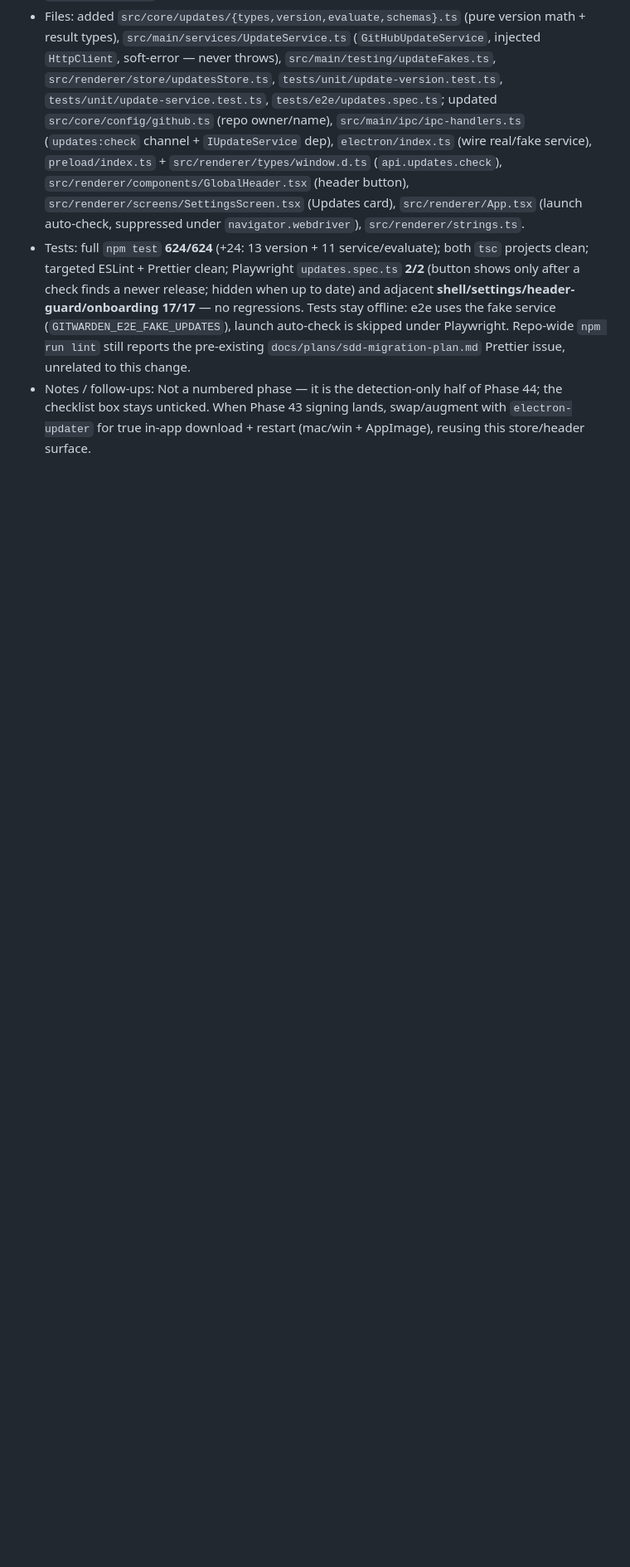
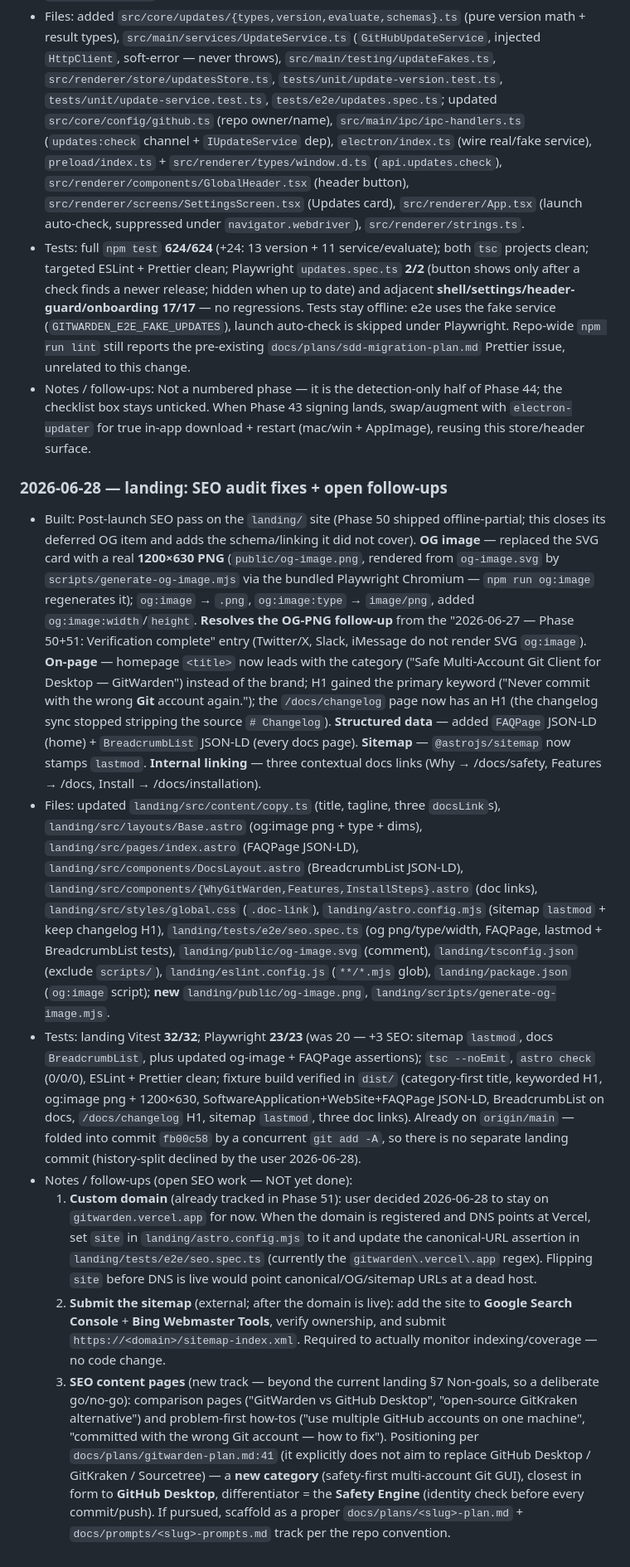
Before and after one commit to shchadyloTaras/gitwarden, a Markdown page: docs/progress-log.md, the part around the change. Shown at 83% size. Drawn GitHub-style; blank space fills up the shorter version.

Commit message:
docs: log landing SEO audit fixes + open follow-ups
Record the post-launch landing SEO pass (OG PNG, category-first title, keyworded H1, FAQPage + BreadcrumbList JSON-LD, sitemap lastmod, internal doc links) and the three open follow-ups: custom domain, sitemap submission, content pages.

Co-Authored-By: Claude <noreply@anthropic.com>

```diff
--- a/docs/progress-log.md
+++ b/docs/progress-log.md
@@ -917,3 +917,13 @@ Project status and the per-phase build log. **Kept out of `CLAUDE.md` / `AGENTS.
 - Files: added `src/core/updates/{types,version,evaluate,schemas}.ts` (pure version math + result types), `src/main/services/UpdateService.ts` (`GitHubUpdateService`, injected `HttpClient`, soft-error — never throws), `src/main/testing/updateFakes.ts`, `src/renderer/store/updatesStore.ts`, `tests/unit/update-version.test.ts`, `tests/unit/update-service.test.ts`, `tests/e2e/updates.spec.ts`; updated `src/core/config/github.ts` (repo owner/name), `src/main/ipc/ipc-handlers.ts` (`updates:check` channel + `IUpdateService` dep), `electron/index.ts` (wire real/fake service), `preload/index.ts` + `src/renderer/types/window.d.ts` (`api.updates.check`), `src/renderer/components/GlobalHeader.tsx` (header button), `src/renderer/screens/SettingsScreen.tsx` (Updates card), `src/renderer/App.tsx` (launch auto-check, suppressed under `navigator.webdriver`), `src/renderer/strings.ts`.
 - Tests: full `npm test` **624/624** (+24: 13 version + 11 service/evaluate); both `tsc` projects clean; targeted ESLint + Prettier clean; Playwright `updates.spec.ts` **2/2** (button shows only after a check finds a newer release; hidden when up to date) and adjacent **shell/settings/header-guard/onboarding 17/17** — no regressions. Tests stay offline: e2e uses the fake service (`GITWARDEN_E2E_FAKE_UPDATES`), launch auto-check is skipped under Playwright. Repo-wide `npm run lint` still reports the pre-existing `docs/plans/sdd-migration-plan.md` Prettier issue, unrelated to this change.
 - Notes / follow-ups: Not a numbered phase — it is the detection-only half of Phase 44; the checklist box stays unticked. When Phase 43 signing lands, swap/augment with `electron-updater` for true in-app download + restart (mac/win + AppImage), reusing this store/header surface.
+
+### 2026-06-28 — landing: SEO audit fixes + open follow-ups
+
+- Built: Post-launch SEO pass on the `landing/` site (Phase 50 shipped offline-partial; this closes its deferred OG item and adds the schema/linking it did not cover). **OG image** — replaced the SVG card with a real **1200×630 PNG** (`public/og-image.png`, rendered from `og-image.svg` by `scripts/generate-og-image.mjs` via the bundled Playwright Chromium — `npm run og:image` regenerates it); `og:image` → `.png`, `og:image:type` → `image/png`, added `og:image:width`/`height`. **Resolves the OG-PNG follow-up** from the "2026-06-27 — Phase 50+51: Verification complete" entry (Twitter/X, Slack, iMessage do not render SVG `og:image`). **On-page** — homepage `<title>` now leads with the category ("Safe Multi-Account Git Client for Desktop — GitWarden") instead of the brand; H1 gained the primary keyword ("Never commit with the wrong **Git** account again."); the `/docs/changelog` page now has an H1 (the changelog sync stopped stripping the source `# Changelog`). **Structured data** — added `FAQPage` JSON-LD (home) + `BreadcrumbList` JSON-LD (every docs page). **Sitemap** — `@astrojs/sitemap` now stamps `lastmod`. **Internal linking** — three contextual docs links (Why → /docs/safety, Features → /docs, Install → /docs/installation).
+- Files: updated `landing/src/content/copy.ts` (title, tagline, three `docsLink`s), `landing/src/layouts/Base.astro` (og:image png + type + dims), `landing/src/pages/index.astro` (FAQPage JSON-LD), `landing/src/components/DocsLayout.astro` (BreadcrumbList JSON-LD), `landing/src/components/{WhyGitWarden,Features,InstallSteps}.astro` (doc links), `landing/src/styles/global.css` (`.doc-link`), `landing/astro.config.mjs` (sitemap `lastmod` + keep changelog H1), `landing/tests/e2e/seo.spec.ts` (og png/type/width, FAQPage, lastmod + BreadcrumbList tests), `landing/public/og-image.svg` (comment), `landing/tsconfig.json` (exclude `scripts/`), `landing/eslint.config.js` (`**/*.mjs` glob), `landing/package.json` (`og:image` script); **new** `landing/public/og-image.png`, `landing/scripts/generate-og-image.mjs`.
+- Tests: landing Vitest **32/32**; Playwright **23/23** (was 20 — +3 SEO: sitemap `lastmod`, docs `BreadcrumbList`, plus updated og-image + FAQPage assertions); `tsc --noEmit`, `astro check` (0/0/0), ESLint + Prettier clean; fixture build verified in `dist/` (category-first title, keyworded H1, og:image png + 1200×630, SoftwareApplication+WebSite+FAQPage JSON-LD, BreadcrumbList on docs, `/docs/changelog` H1, sitemap `lastmod`, three doc links). Already on `origin/main` — folded into commit `fb00c58` by a concurrent `git add -A`, so there is no separate landing commit (history-split declined by the user 2026-06-28).
+- Notes / follow-ups (open SEO work — NOT yet done):
+  1. **Custom domain** (already tracked in Phase 51): user decided 2026-06-28 to stay on `gitwarden.vercel.app` for now. When the domain is registered and DNS points at Vercel, set `site` in `landing/astro.config.mjs` to it and update the canonical-URL assertion in `landing/tests/e2e/seo.spec.ts` (currently the `gitwarden\.vercel\.app` regex). Flipping `site` before DNS is live would point canonical/OG/sitemap URLs at a dead host.
+  2. **Submit the sitemap** (external; after the domain is live): add the site to **Google Search Console** + **Bing Webmaster Tools**, verify ownership, and submit `https://<domain>/sitemap-index.xml`. Required to actually monitor indexing/coverage — no code change.
+  3. **SEO content pages** (new track — beyond the current landing §7 Non-goals, so a deliberate go/no-go): comparison pages ("GitWarden vs GitHub Desktop", "open-source GitKraken alternative") and problem-first how-tos ("use multiple GitHub accounts on one machine", "committed with the wrong Git account — how to fix"). Positioning per `docs/plans/gitwarden-plan.md:41` (it explicitly does not aim to replace GitHub Desktop / GitKraken / Sourcetree) — a **new category** (safety-first multi-account Git GUI), closest in form to **GitHub Desktop**, differentiator = the **Safety Engine** (identity check before every commit/push). If pursued, scaffold as a proper `docs/plans/<slug>-plan.md` + `docs/prompts/<slug>-prompts.md` track per the repo convention.
```
